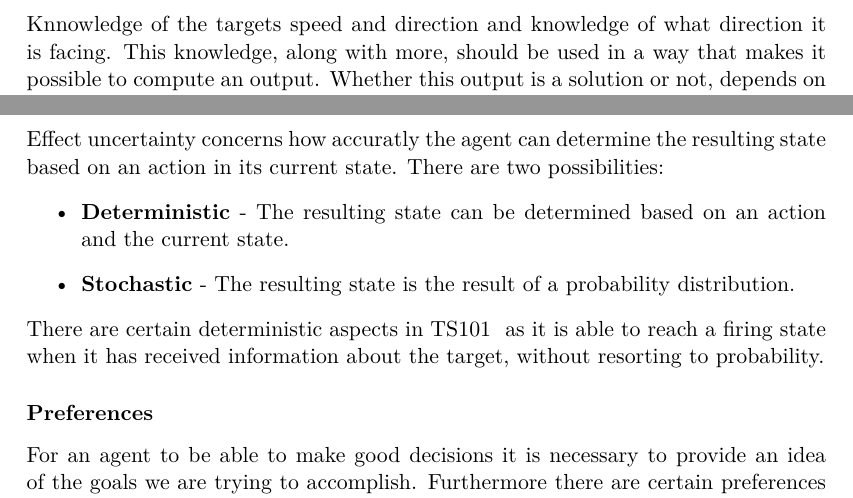
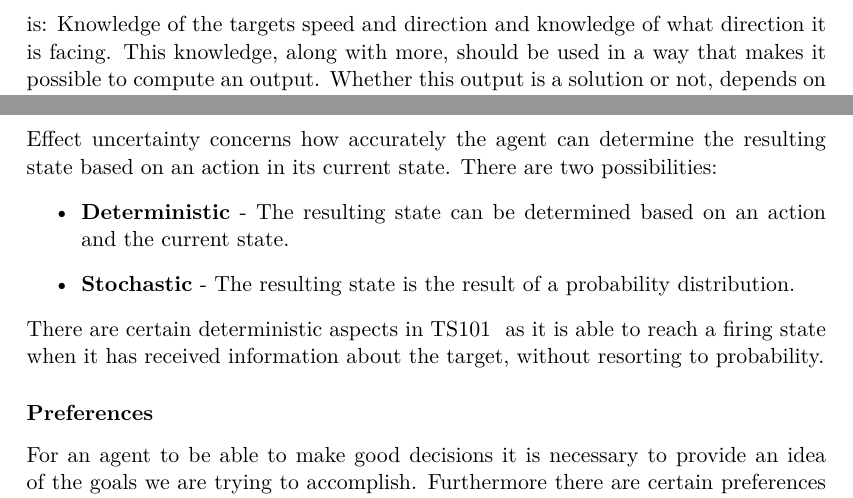
Before and after one commit to SimonHoejberg/P5, a LaTeX thesis (P5.tex, which reads sections/Analyse/SystemDescription/MI.tex): two parts of pages 17 and 19 of 59, joined at a grey line, cut so that both start at the same text. Compiled offline with pdfLaTeX.

Commit message:
små rettelser i MI

```diff
--- a/sections/Analyse/SystemDescription/MI.tex
+++ b/sections/Analyse/SystemDescription/MI.tex
@@ -34,7 +34,7 @@ The representation is a piece of specific knowledge from the representation
 scheme. The representation scheme is used to make sure the individual
 representations are detailed and close to the problem, such that the necessary
 knowledge can be used to solve the problem \citep{MIBook}. Some examples of the
-knowledge that \name should have is: Knnowledge of the targets speed and
+knowledge that \name should have is: Knowledge of the targets speed and
 direction and knowledge of what direction it is facing. This knowledge, along
 with more, should be used in a way that makes it possible to compute an output.
 Whether this output is a solution or not, depends on what a sufficient solution
@@ -126,7 +126,7 @@ uncertainty as we not only need to predict the future position of the target,
 the sensors may provide noisy observations. We can thus already determine that
 \name will only be able to partially observe the state.\nl
 
-Effect uncertainty concerns how accuratly the agent can determine the resulting
+Effect uncertainty concerns how accurately the agent can determine the resulting
 state based on an action in its current state. There are two possibilities:
 \begin{itemize}
   \item \textbf{Deterministic} - The resulting state can be determined based on
```
Also changed, not shown: sections/Analyse/SystemDescription/MI.tex (2 more changed lines).
